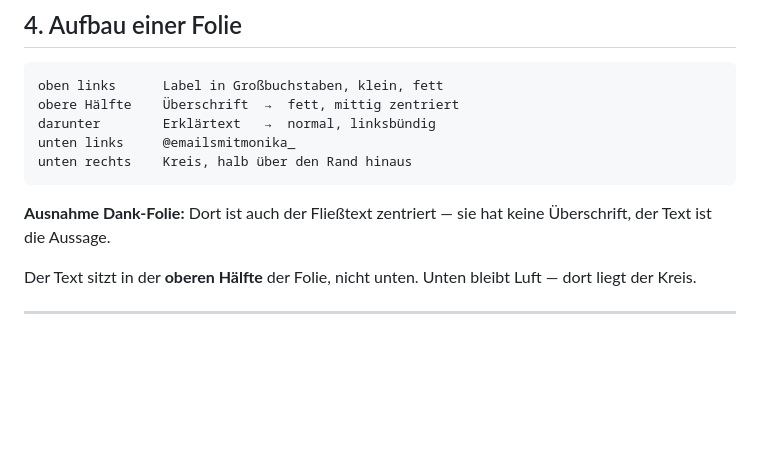
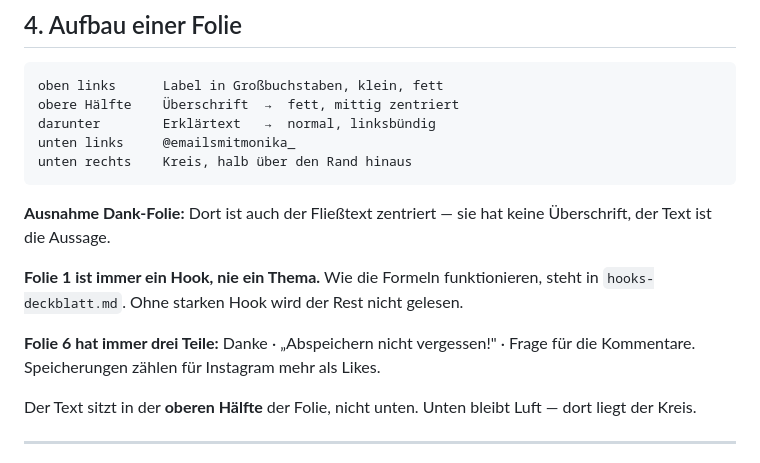
Before and after one commit to mantusova88-hub/Email-Marketing-Business, a Markdown page: reference/markenregeln-gestaltung.md, the part around the change. Rendered like a GitHub page; blank space fills up the shorter version.

```diff
--- a/reference/markenregeln-gestaltung.md
+++ b/reference/markenregeln-gestaltung.md
@@ -67,6 +67,12 @@ unten rechts    Kreis, halb über den Rand hinaus
 
 **Ausnahme Dank-Folie:** Dort ist auch der Fließtext zentriert — sie hat keine
 Überschrift, der Text ist die Aussage.
+
+**Folie 1 ist immer ein Hook, nie ein Thema.** Wie die Formeln funktionieren,
+steht in `hooks-deckblatt.md`. Ohne starken Hook wird der Rest nicht gelesen.
+
+**Folie 6 hat immer drei Teile:** Danke · „Abspeichern nicht vergessen!" · Frage
+für die Kommentare. Speicherungen zählen für Instagram mehr als Likes.
 
 Der Text sitzt in der **oberen Hälfte** der Folie, nicht unten.
 Unten bleibt Luft — dort liegt der Kreis.
```
Also changed, not shown: reference/hooks-deckblatt.md (added, +102 -0 lines).
